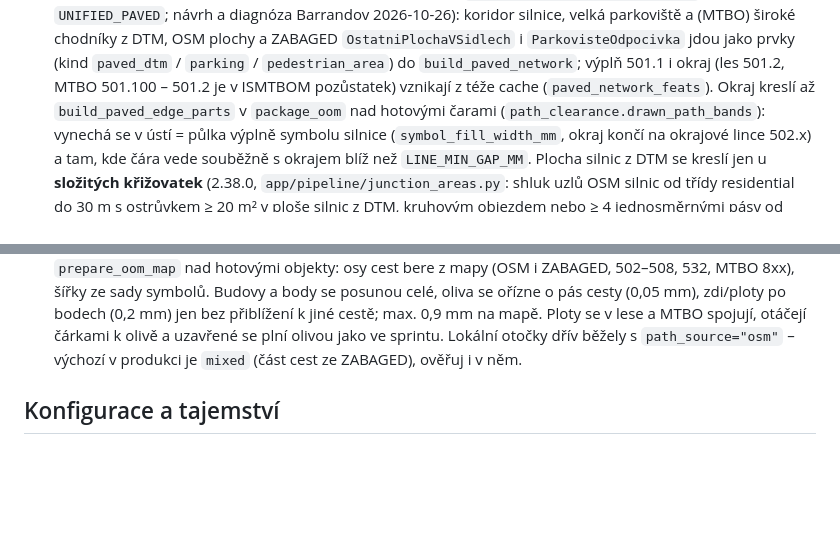
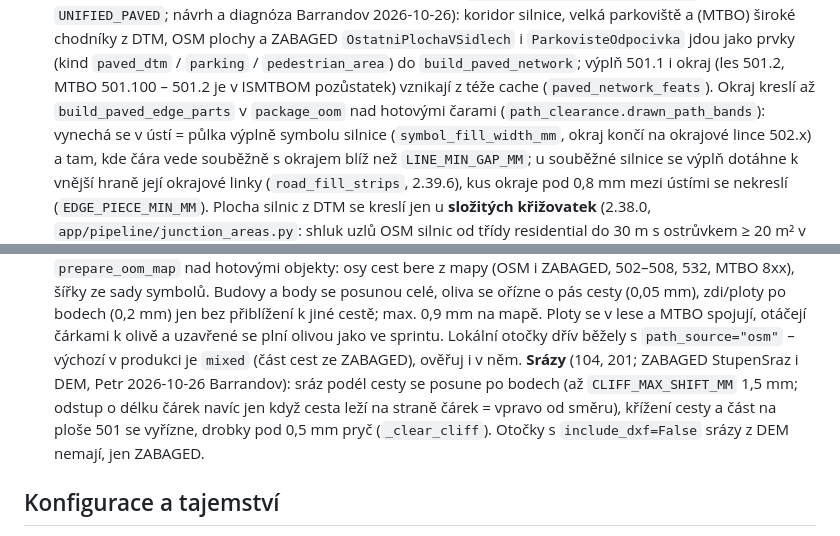
Before and after one commit to pjanecekATlangmaster/podkladarna, a Markdown page: CLAUDE.md, 2 parts joined by grey strips. Drawn GitHub-style; blank space fills up the shorter version.

Commit message:
docs: CLAUDE.md – srázy mimo cesty, dotažení výplně k souběžné silnici, úlomky okraje
Co-Authored-By: Claude Fable 5.1 <noreply@anthropic.com>

```diff
--- a/CLAUDE.md
+++ b/CLAUDE.md
@@ -263,7 +263,8 @@ Ruční test po deployi (job s testovacími daty, preset např. Sprint, stažen
   (les 501.2, MTBO 501.100 – 501.2 je v ISMTBOM pozůstatek) vznikají z téže cache (`paved_network_feats`). Okraj kreslí až
   `build_paved_edge_parts` v `package_oom` nad hotovými čarami (`path_clearance.drawn_path_bands`): vynechá se v ústí = půlka výplně
   symbolu silnice (`symbol_fill_width_mm`, okraj končí na okrajové lince 502.x) a tam, kde čára vede souběžně s okrajem blíž než
-  `LINE_MIN_GAP_MM`. Plocha silnic z DTM se kreslí jen u **složitých křižovatek** (2.38.0, `app/pipeline/junction_areas.py`: shluk uzlů
+  `LINE_MIN_GAP_MM`; u souběžné silnice se výplň dotáhne k vnější hraně její okrajové linky (`road_fill_strips`, 2.39.6), kus okraje
+  pod 0,8 mm mezi ústími se nekreslí (`EDGE_PIECE_MIN_MM`). Plocha silnic z DTM se kreslí jen u **složitých křižovatek** (2.38.0, `app/pipeline/junction_areas.py`: shluk uzlů
   OSM silnic od třídy residential do 30 m s ostrůvkem ≥ 20 m² v ploše silnic z DTM, kruhovým objezdem nebo ≥ 4 jednosměrnými pásy od
   tertiary; Petr: jednoduché křižovatky čarami, napojení dělá OOMapper); jinde je silnice čára podle šířky. **Rozdělená vozovka**
   (`app/pipeline/dual_carriageway.py`): dva protisměrné jednosměrné pásy téže silnice s osami do 1,31 mm mapy souvisle ≥ 100 m kreslí
@@ -346,6 +347,10 @@ Ruční test po deployi (job s testovacími daty, preset např. Sprint, stažen
   se ořízne o pás cesty (0,05 mm), zdi/ploty po bodech (0,2 mm) jen bez přiblížení k jiné cestě; max. 0,9 mm na mapě. Ploty se
   v lese a MTBO spojují, otáčejí čárkami k olivě a uzavřené se plní olivou jako ve sprintu. Lokální otočky dřív běžely s
   `path_source="osm"` – výchozí v produkci je `mixed` (část cest ze ZABAGED), ověřuj i v něm.
+  **Srázy** (104, 201; ZABAGED StupenSraz i DEM, Petr 2026-10-26 Barrandov): sráz podél cesty se posune po bodech (až
+  `CLIFF_MAX_SHIFT_MM` 1,5 mm; odstup o délku čárek navíc jen když cesta leží na straně čárek = vpravo od směru),
+  křížení cesty a část na ploše 501 se vyřízne, drobky pod 0,5 mm pryč (`_clear_cliff`). Otočky s `include_dxf=False`
+  srázy z DEM nemají, jen ZABAGED.
 
 ## Konfigurace a tajemství
 
```
